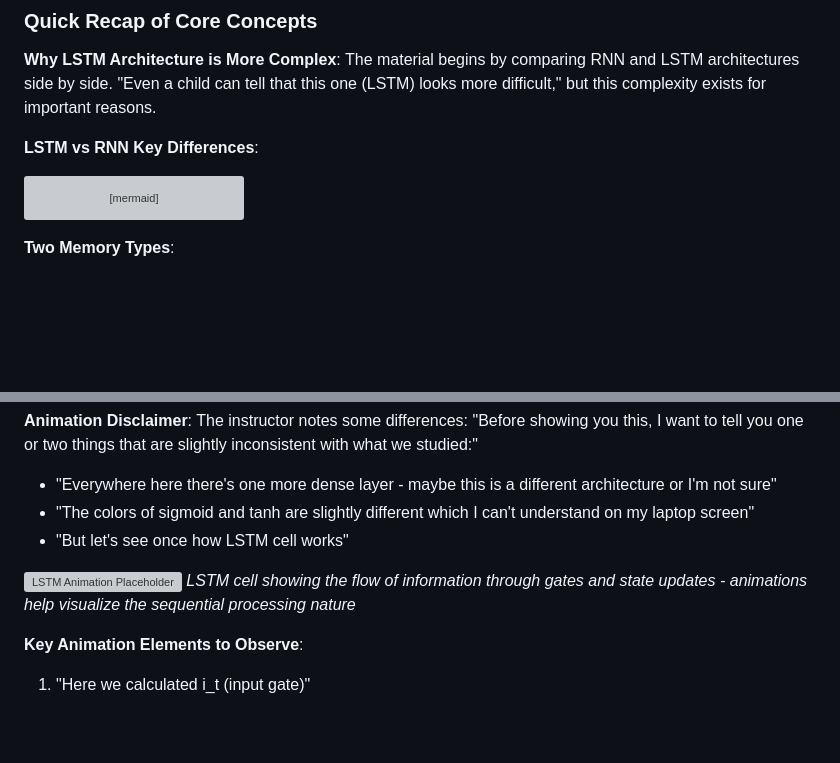
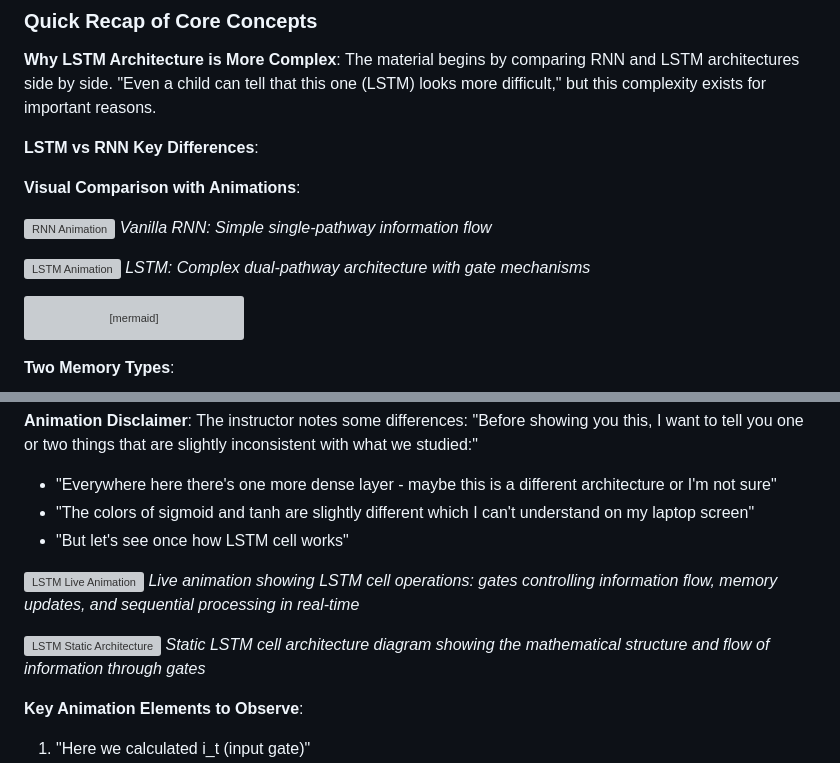
Before and after one commit to Sankhyesh/AI-Learning-Roadmap-2024, a Markdown page: CampusX/100-days-deep-learning/62-lstm-architecture-part-2-the-how.md, 2 parts joined by grey strips. GitHub-like rendering; blank space fills up the shorter version; grey boxes are pictures that could not be loaded.

````diff
--- a/CampusX/100-days-deep-learning/62-lstm-architecture-part-2-the-how.md
+++ b/CampusX/100-days-deep-learning/62-lstm-architecture-part-2-the-how.md
@@ -27,6 +27,14 @@ The material establishes critical context by acknowledging that LSTM architectur
 The material begins by comparing RNN and LSTM architectures side by side. "Even a child can tell that this one (LSTM) looks more difficult," but this complexity exists for important reasons.
 
 **LSTM vs RNN Key Differences**:
+
+**Visual Comparison with Animations**:
+
+![RNN Animation](https://ai4sme.aisingapore.org/wp-content/uploads/2022/06/animated1.gif)
+*Vanilla RNN: Simple single-pathway information flow*
+
+![LSTM Animation](https://ai4sme.aisingapore.org/wp-content/uploads/2022/06/animated2.gif)
+*LSTM: Complex dual-pathway architecture with gate mechanisms*
 
 ```mermaid
 graph LR
@@ -713,8 +721,11 @@ The instructor notes some differences: "Before showing you this, I want to tell
 - "The colors of sigmoid and tanh are slightly different which I can't understand on my laptop screen"
 - "But let's see once how LSTM cell works"
 
-![LSTM Animation Placeholder](https://d2l.ai/_images/lstm-3.svg)
-*LSTM cell showing the flow of information through gates and state updates - animations help visualize the sequential processing nature*
+![LSTM Live Animation](https://ai4sme.aisingapore.org/wp-content/uploads/2022/06/animated2.gif)
+*Live animation showing LSTM cell operations: gates controlling information flow, memory updates, and sequential processing in real-time*
+
+![LSTM Static Architecture](https://d2l.ai/_images/lstm-3.svg)
+*Static LSTM cell architecture diagram showing the mathematical structure and flow of information through gates*
 
 **Key Animation Elements to Observe**:
 1. "Here we calculated i_t (input gate)"
````
Also changed, not shown: CampusX/100-days-deep-learning/61-lstm-long-short-term-memory-part-1-the-what.md (+11 -0 lines).
